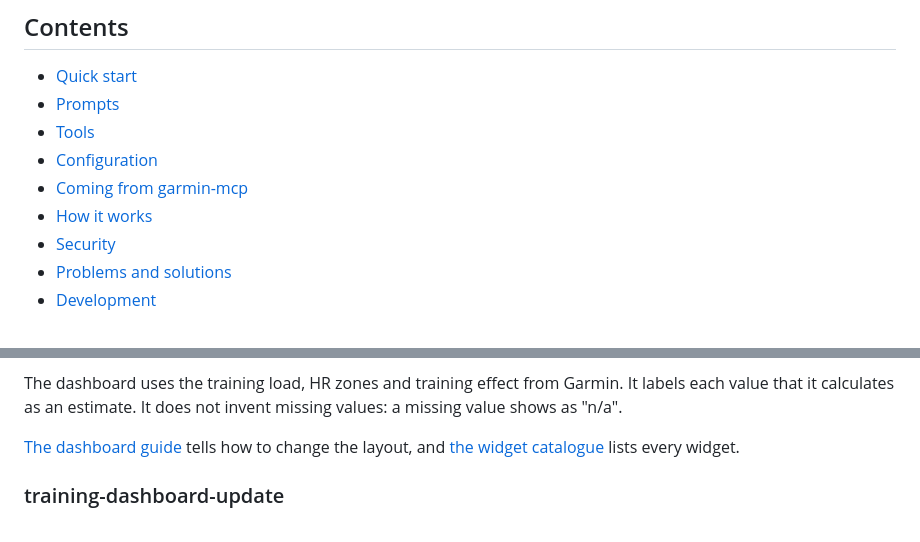
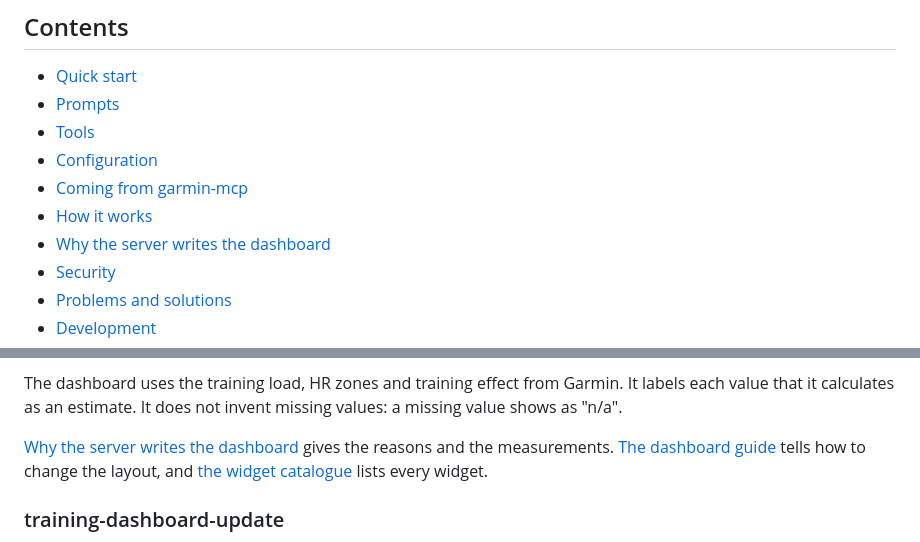
Before and after one commit to indaco/garmin-personal-mcp, a Markdown page: README.md, 2 parts joined by grey strips. GitHub-like rendering.

```diff
--- a/README.md
+++ b/README.md
@@ -43,6 +43,7 @@ The server works with Claude Desktop, Claude Code and all other MCP clients that
 - [Configuration](#configuration)
 - [Coming from garmin-mcp](#coming-from-garmin-mcp)
 - [How it works](#how-it-works)
+- [Why the server writes the dashboard](#why-the-server-writes-the-dashboard)
 - [Security](#security)
 - [Problems and solutions](#problems-and-solutions)
 - [Development](#development)
@@ -147,7 +148,8 @@ The dashboard uses the training load, HR zones and training effect from Garmin.
 value that it calculates as an estimate. It does not invent missing values: a missing value shows
 as "n/a".
 
-[The dashboard guide](guide/dashboard.md) tells how to change the layout, and
+[Why the server writes the dashboard](#why-the-server-writes-the-dashboard) gives the reasons and
+the measurements. [The dashboard guide](guide/dashboard.md) tells how to change the layout, and
 [the widget catalogue](guide/widgets.md) lists every widget.
 
 ### training-dashboard-update
```
Also changed, not shown: other parts of README.md (+55 -0 lines).
